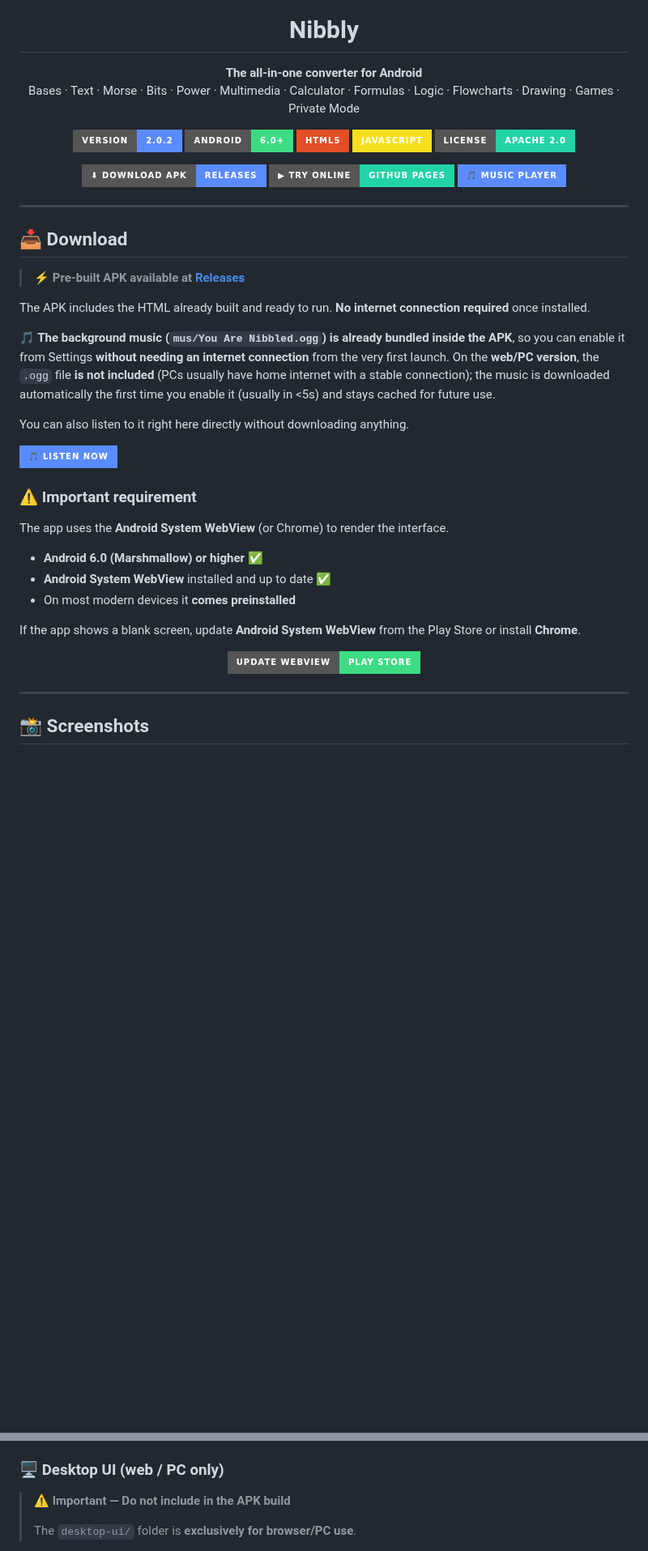
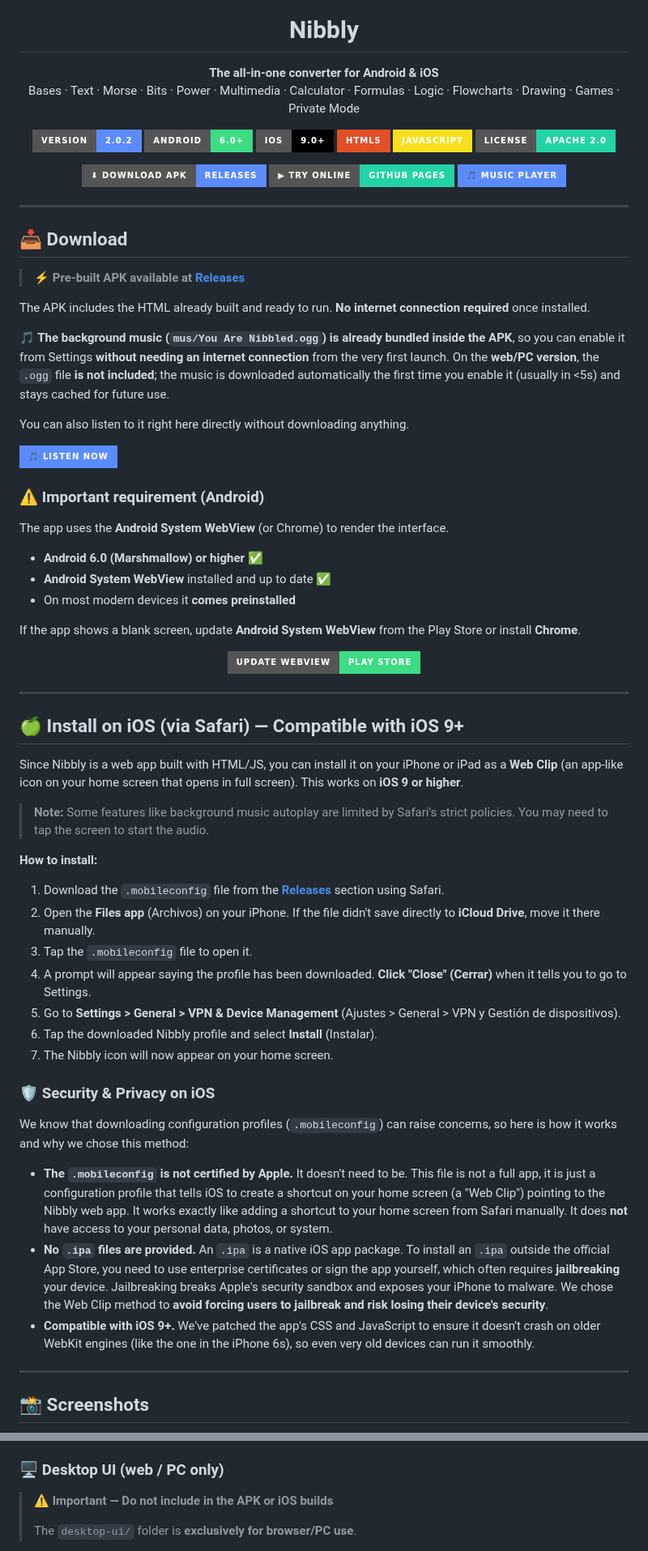
Before and after one commit to edwarly999plus/Nibbly, a Markdown page: README.md, 2 parts joined by grey strips. Shown at 81% size. GitHub-like rendering; badges without logos; blank space fills up the shorter version.

Commit message:
Update README for iOS support and other enhancements

```diff
--- a/README.md
+++ b/README.md
@@ -5,13 +5,14 @@
 <h1 align="center">Nibbly</h1>
 
 <p align="center">
-  <b>The all-in-one converter for Android</b><br>
+  <b>The all-in-one converter for Android & iOS</b><br>
   Bases · Text · Morse · Bits · Power · Multimedia · Calculator · Formulas · Logic · Flowcharts · Drawing · Games · Private Mode
 </p>
 
 <p align="center">
   <img src="https://img.shields.io/badge/version-2.0.2-5b8cff?style=for-the-badge" alt="Version">
   <img src="https://img.shields.io/badge/Android-6.0%2B-3ddc84?style=for-the-badge&logo=android&logoColor=white" alt="Android">
+  <img src="https://img.shields.io/badge/iOS-9.0%2B-000000?style=for-the-badge&logo=apple&logoColor=white" alt="iOS">
   <img src="https://img.shields.io/badge/HTML5-E34F26?style=for-the-badge&logo=html5&logoColor=white" alt="HTML5">
   <img src="https://img.shields.io/badge/JavaScript-F7DF1E?style=for-the-badge&logo=javascript&logoColor=black" alt="JavaScript">
   <img src="https://img.shields.io/badge/license-Apache%202.0-22d3a6?style=for-the-badge" alt="License">
@@ -37,7 +38,7 @@
 
 The APK includes the HTML already built and ready to run. **No internet connection required** once installed.
 
-**🎵 The background music (`mus/You Are Nibbled.ogg`) is already bundled inside the APK**, so you can enable it from Settings **without needing an internet connection** from the very first launch. On the **web/PC version**, the `.ogg` file **is not included** (PCs usually have home internet with a stable connection); the music is downloaded automatically the first time you enable it (usually in <5s) and stays cached for future use.
+**🎵 The background music (`mus/You Are Nibbled.ogg`) is already bundled inside the APK**, so you can enable it from Settings **without needing an internet connection** from the very first launch. On the **web/PC version**, the `.ogg` file **is not included**; the music is downloaded automatically the first time you enable it (usually in <5s) and stays cached for future use.
 
 You can also listen to it right here directly without downloading anything.
 
@@ -45,7 +46,7 @@ You can also listen to it right here directly without downloading anything.
   <img src="https://img.shields.io/badge/🎵_Listen_Now-5b8cff?style=for-the-badge" alt="Music Player">
 </a>
 
-### ⚠️ Important requirement
+### ⚠️ Important requirement (Android)
 
 The app uses the **Android System WebView** (or Chrome) to render the interface.
 
@@ -60,6 +61,32 @@ If the app shows a blank screen, update **Android System WebView** from the Play
     <img src="https://img.shields.io/badge/Update_WebView-Play_Store-3ddc84?style=for-the-badge&logo=google-play&logoColor=white" alt="Update WebView">
   </a>
 </p>
+
+---
+
+## 🍏 Install on iOS (via Safari) — Compatible with iOS 9+
+
+Since Nibbly is a web app built with HTML/JS, you can install it on your iPhone or iPad as a **Web Clip** (an app-like icon on your home screen that opens in full screen). This works on **iOS 9 or higher**.
+
+> **Note:** Some features like background music autoplay are limited by Safari's strict policies. You may need to tap the screen to start the audio.
+
+**How to install:**
+
+1. Download the `.mobileconfig` file from the **[Releases](https://github.com/edwarly999plus/Nibbly/releases/latest)** section using Safari.
+2. Open the **Files app** (Archivos) on your iPhone. If the file didn't save directly to **iCloud Drive**, move it there manually.
+3. Tap the `.mobileconfig` file to open it.
+4. A prompt will appear saying the profile has been downloaded. **Click "Close" (Cerrar)** when it tells you to go to Settings.
+5. Go to **Settings > General > VPN & Device Management** (Ajustes > General > VPN y Gestión de dispositivos).
+6. Tap the downloaded Nibbly profile and select **Install** (Instalar).
+7. The Nibbly icon will now appear on your home screen.
+
+### 🛡️ Security & Privacy on iOS
+
+We know that downloading configuration profiles (`.mobileconfig`) can raise concerns, so here is how it works and why we chose this method:
+
+- **The `.mobileconfig` is not certified by Apple.** It doesn't need to be. This file is not a full app, it is just a configuration profile that tells iOS to create a shortcut on your home screen (a "Web Clip") pointing to the Nibbly web app. It works exactly like adding a shortcut to your home screen from Safari manually. It does **not** have access to your personal data, photos, or system.
+- **No `.ipa` files are provided.** An `.ipa` is a native iOS app package. To install an `.ipa` outside the official App Store, you need to use enterprise certificates or sign the app yourself, which often requires **jailbreaking** your device. Jailbreaking breaks Apple's security sandbox and exposes your iPhone to malware. We chose the Web Clip method to **avoid forcing users to jailbreak and risk losing their device's security**.
+- **Compatible with iOS 9+.** We've patched the app's CSS and JavaScript to ensure it doesn't crash on older WebKit engines (like the one in the iPhone 6s), so even very old devices can run it smoothly.
 
 ---
 
@@ -309,7 +337,7 @@ Loaded as an **external expansion** (`markdown/markdown.css`, `markdown/markdown
 - **Offline-safe**: if `marked` / `highlight.js` fail, shows friendly error
 
 ### 🖥️ Desktop UI (web / PC only)
-> **⚠️ Important — Do not include in the APK build**
+> **⚠️ Important — Do not include in the APK or iOS builds**
 >
 > The `desktop-ui/` folder is **exclusively for browser/PC use**.
 
```
Also changed, not shown: other parts of README.md (+31 -17 lines).
